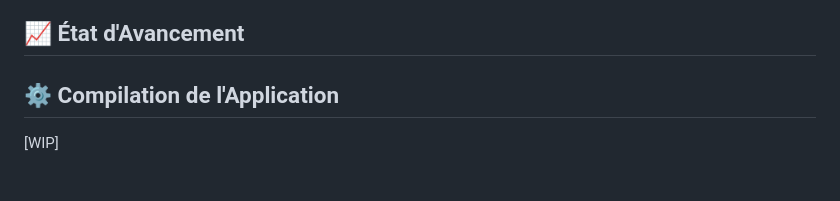
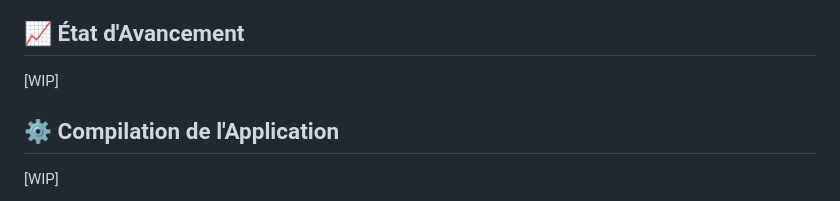
Before and after one commit to andreadalmolinhepl/food_guardian, a Markdown page: README.md, the part around the change. GitHub-like rendering.

Commit message:
Adapted README.md to template

```diff
--- a/README.md
+++ b/README.md
@@ -176,6 +176,8 @@ Food Guardian s'adresse à tous les amateurs de nourriture soucieux de leur sant
 
 ## 📈 État d'Avancement
 
+[WIP]
+
 ## ⚙️ Compilation de l'Application
 
 [WIP]
```
